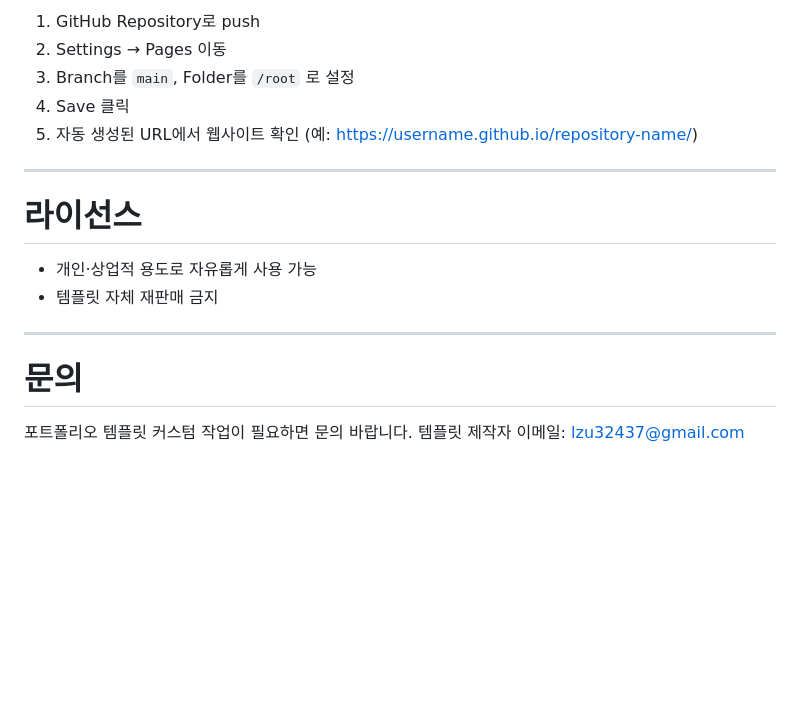
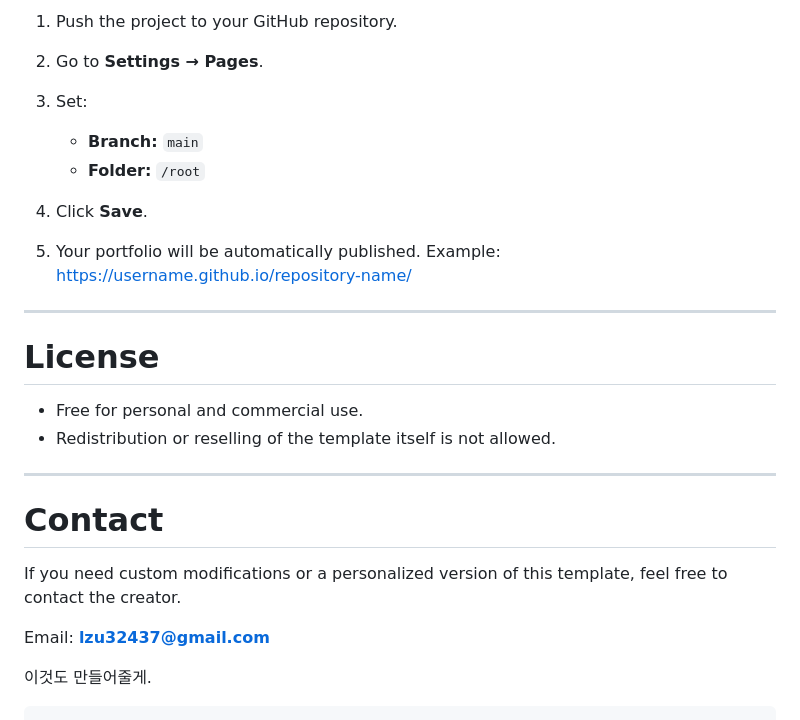
Before and after one commit to 202413059-cloud/site1, a Markdown page: README.md, the part around one of its changes. Rendered like a GitHub page; blank space fills up the shorter version.

````diff
--- a/README.md
+++ b/README.md
@@ -185,21 +186,30 @@ HTML의 `src="assets/img/파일명"` 부분을 원하는 파일명으로 수정
 
-1. GitHub Repository로 push
-2. Settings → Pages 이동
-3. Branch를 `main`, Folder를 `/root` 로 설정
-4. Save 클릭
-5. 자동 생성된 URL에서 웹사이트 확인
-   (예: [https://username.github.io/repository-name/](https://username.github.io/repository-name/))
+1. Push the project to your GitHub repository.
+2. Go to **Settings → Pages**.
+3. Set:
+
+   * **Branch:** `main`
+   * **Folder:** `/root`
+4. Click **Save**.
+5. Your portfolio will be automatically published.
+   Example:
+   [https://username.github.io/repository-name/](https://username.github.io/repository-name/)
 
 ---
 
-# **라이선스**
+# **License**
 
-* 개인·상업적 용도로 자유롭게 사용 가능
-* 템플릿 자체 재판매 금지
+* Free for personal and commercial use.
+* Redistribution or reselling of the template itself is not allowed.
 
 ---
 
-# **문의**
+# **Contact**
 
-포트폴리오 템플릿 커스텀 작업이 필요하면 문의 바랍니다.
-템플릿 제작자 이메일: lzu32437@gmail.com
+If you need custom modifications or a personalized version of this template, feel free to contact the creator.
+
+Email: **[lzu32437@gmail.com](mailto:lzu32437@gmail.com)**
+
+
+이것도 만들어줄게.
+```
````
Also changed, not shown: other parts of README.md (+36 -35 lines).
